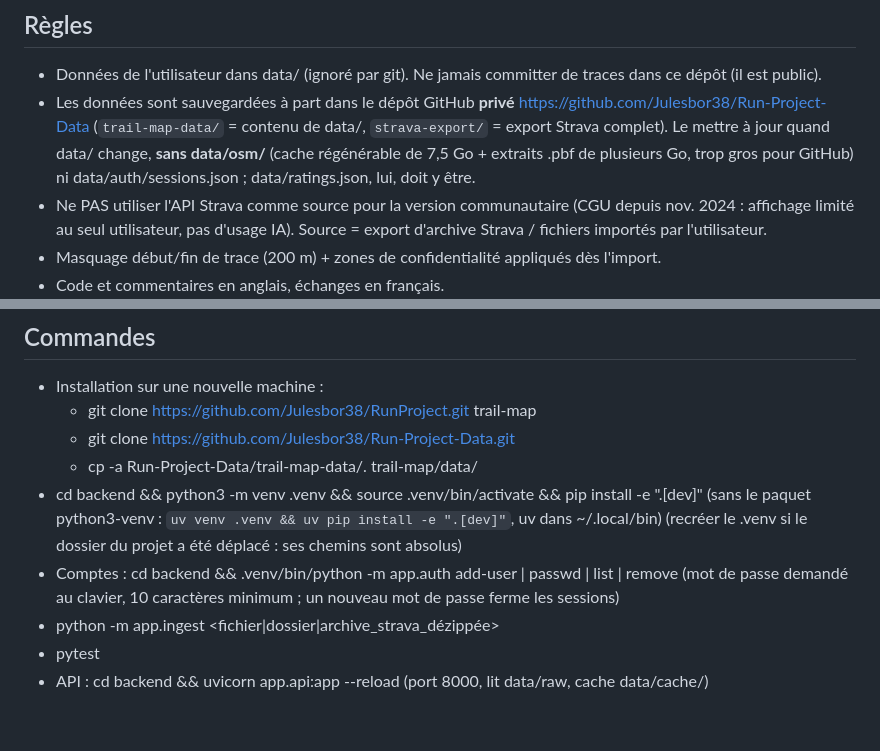
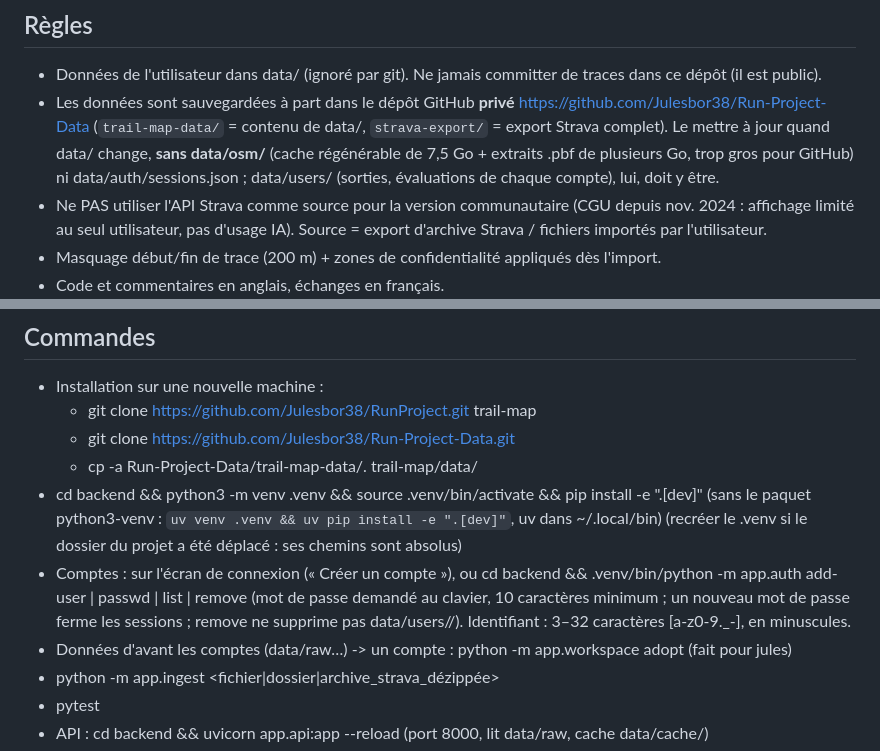
Before and after one commit to Julesbor38/RunProject, a Markdown page: CLAUDE.md, 2 parts joined by grey strips. Drawn GitHub-style; blank space fills up the shorter version.

```diff
--- a/CLAUDE.md
+++ b/CLAUDE.md
@@ -110,7 +116,7 @@ Toutes les routes exigent une session (cookie), sauf /api/health et /api/auth/lo
   https://github.com/Julesbor38/Run-Project-Data (`trail-map-data/` = contenu de data/,
   `strava-export/` = export Strava complet). Le mettre à jour quand data/ change, **sans data/osm/**
   (cache régénérable de 7,5 Go + extraits .pbf de plusieurs Go, trop gros pour GitHub) ni
-  data/auth/sessions.json ; data/ratings.json, lui, doit y être.
+  data/auth/sessions.json ; data/users/ (sorties, évaluations de chaque compte), lui, doit y être.
 - Ne PAS utiliser l'API Strava comme source pour la version communautaire
   (CGU depuis nov. 2024 : affichage limité au seul utilisateur, pas d'usage IA).
   Source = export d'archive Strava / fichiers importés par l'utilisateur.
@@ -128,8 +134,11 @@ Toutes les routes exigent une session (cookie), sauf /api/health et /api/auth/lo
 - cd backend && python3 -m venv .venv && source .venv/bin/activate && pip install -e ".[dev]"
   (sans le paquet python3-venv : `uv venv .venv && uv pip install -e ".[dev]"`, uv dans ~/.local/bin)
   (recréer le .venv si le dossier du projet a été déplacé : ses chemins sont absolus)
-- Comptes : cd backend && .venv/bin/python -m app.auth add-user <nom> | passwd <nom> | list | remove <nom>
-  (mot de passe demandé au clavier, 10 caractères minimum ; un nouveau mot de passe ferme les sessions)
+- Comptes : sur l'écran de connexion (« Créer un compte »), ou
+  cd backend && .venv/bin/python -m app.auth add-user <nom> | passwd <nom> | list | remove <nom>
+  (mot de passe demandé au clavier, 10 caractères minimum ; un nouveau mot de passe ferme les sessions ;
+  remove ne supprime pas data/users/<nom>/). Identifiant : 3–32 caractères [a-z0-9._-], en minuscules.
+- Données d'avant les comptes (data/raw…) -> un compte : python -m app.workspace adopt <nom> (fait pour jules)
 - python -m app.ingest <fichier|dossier|archive_strava_dézippée>
 - pytest
 - API : cd backend && uvicorn app.api:app --reload  (port 8000, lit data/raw, cache data/cache/)
```
Also changed, not shown: other parts of CLAUDE.md (+18 -12 lines), ROADMAP.md (+20 -0 lines), SELF-HOST.md (+3 -1 lines).
